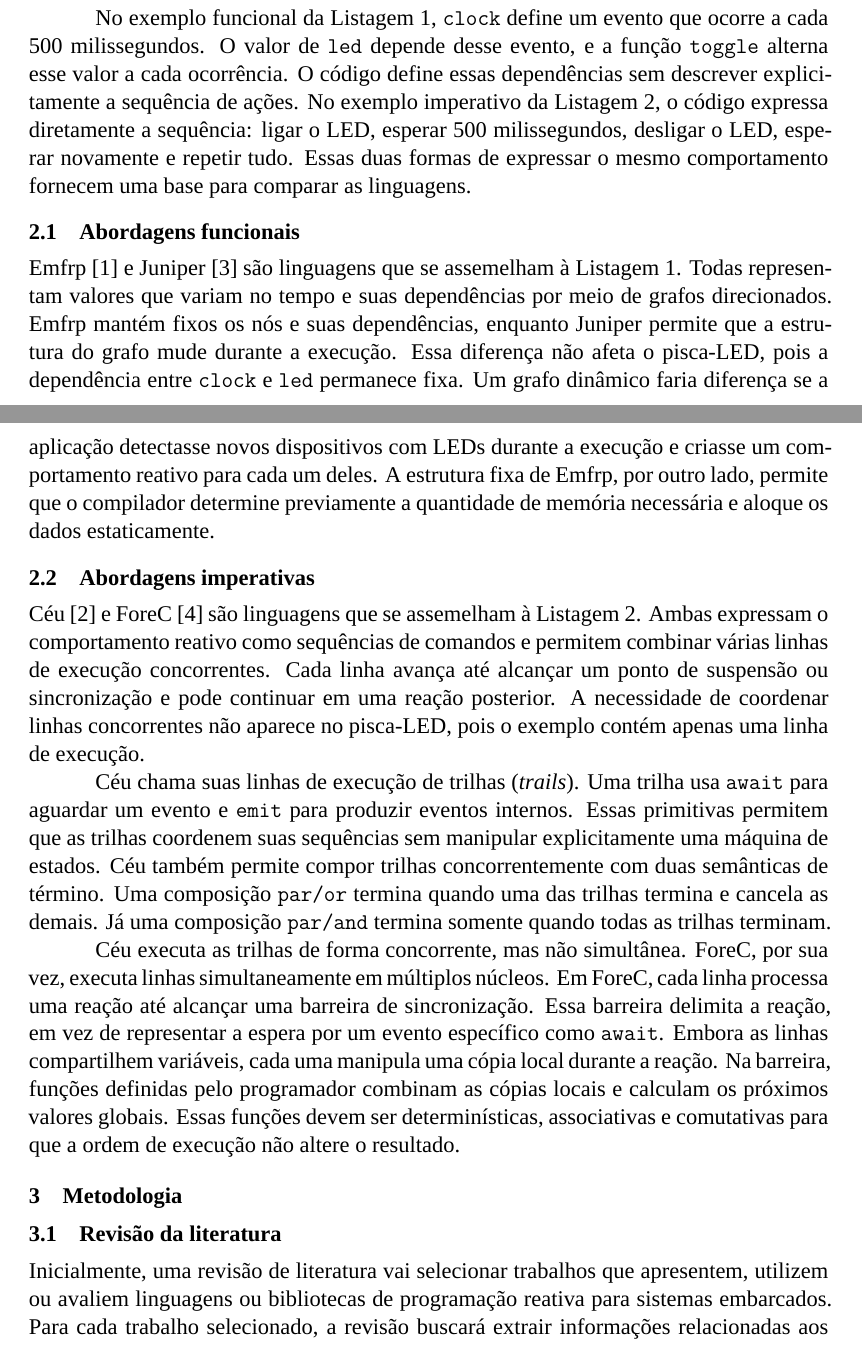
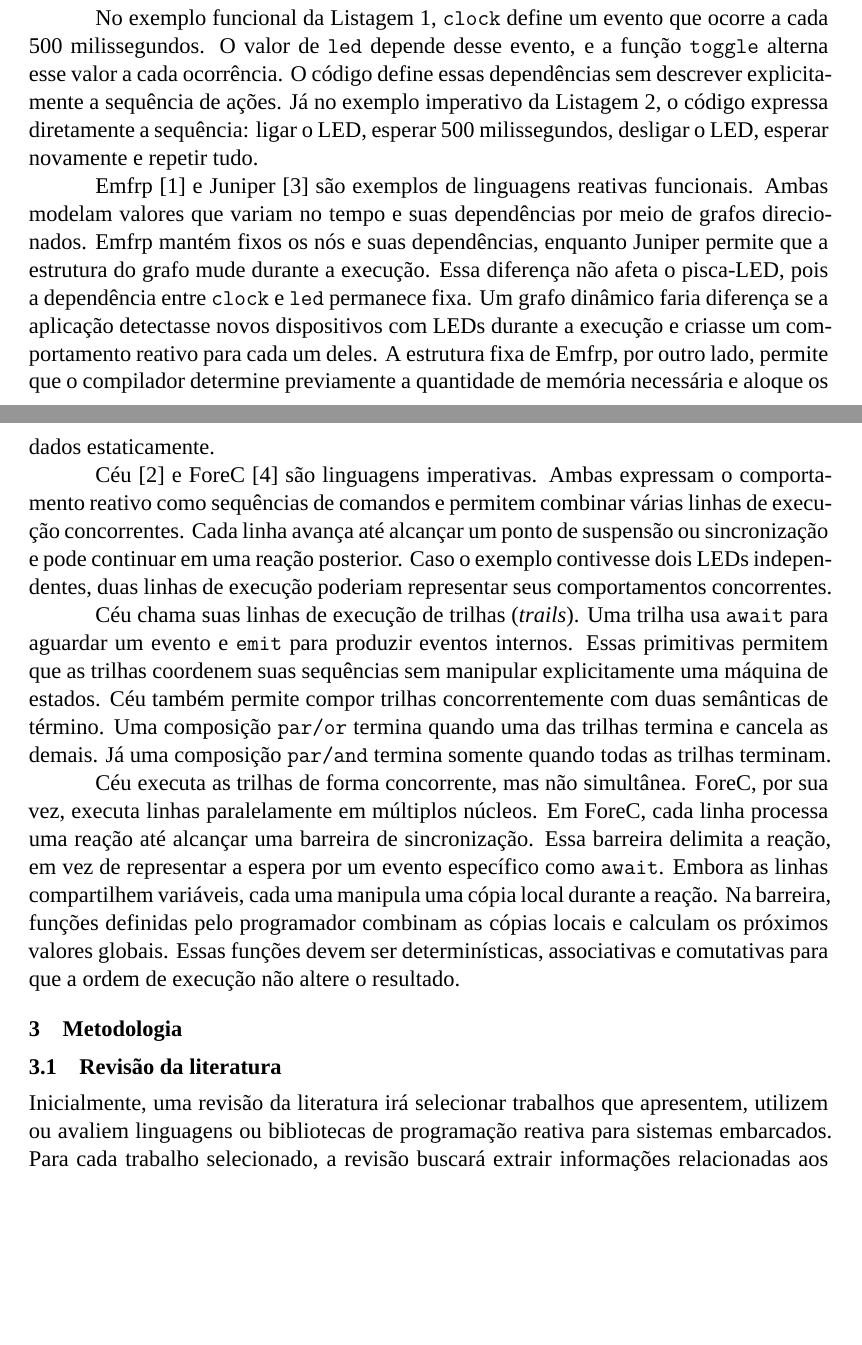
Before and after one commit to pgvalle/PesquisaMestrado, a LaTeX thesis (projeto-dissertacao.tex): two parts of pages 2 and 3 of 6 before the commit and two parts of pages 2 and 3 of 7 after it, joined at a grey line, cut so that both start at the same text, the shorter picture padded with empty space. Compiled offline with XeLaTeX.

Commit message:
revisa trabalhos relacionados e cronograma

```diff
--- a/projeto-dissertacao.tex
+++ b/projeto-dissertacao.tex
@@ -189,25 +188,20 @@ loop:
 No exemplo funcional da Listagem~\ref{lst:blink-funcional}, \texttt{clock} define um evento que ocorre a cada 500 milissegundos.
 O valor de \texttt{led} depende desse evento, e a função \texttt{toggle} alterna esse valor a cada ocorrência.
 O código define essas dependências sem descrever explicitamente a sequência de ações.
-No exemplo imperativo da Listagem~\ref{lst:blink-imperativo},
+Já no exemplo imperativo da Listagem~\ref{lst:blink-imperativo},
 o código expressa diretamente a sequência: ligar o LED, esperar 500 milissegundos, desligar o LED, esperar novamente e repetir tudo.
-Essas duas formas de expressar o mesmo comportamento fornecem uma base para comparar as linguagens.
 
-\subsection{Abordagens funcionais}
-
-Emfrp~\cite{sawada2016emfrp} e Juniper~\cite{helbling2016juniper} são linguagens que se assemelham à Listagem~\ref{lst:blink-funcional}.
-Todas representam valores que variam no tempo e suas dependências por meio de grafos direcionados.
+Emfrp~\cite{sawada2016emfrp} e Juniper~\cite{helbling2016juniper} são exemplos de linguagens reativas funcionais.
+Ambas modelam valores que variam no tempo e suas dependências por meio de grafos direcionados.
 Emfrp mantém fixos os nós e suas dependências, enquanto Juniper permite que a estrutura do grafo mude durante a execução.
 Essa diferença não afeta o pisca-LED, pois a dependência entre \texttt{clock} e \texttt{led} permanece fixa.
 Um grafo dinâmico faria diferença se a aplicação detectasse novos dispositivos com LEDs durante a execução e criasse um comportamento reativo para cada um deles.
 A estrutura fixa de Emfrp, por outro lado, permite que o compilador determine previamente a quantidade de memória necessária e aloque os dados estaticamente.
 
-\subsection{Abordagens imperativas}
-
-Céu~\cite{santanna2015ceu} e ForeC~\cite{yip2023forec} são linguagens que se assemelham à Listagem~\ref{lst:blink-imperativo}.
+Céu~\cite{santanna2015ceu} e ForeC~\cite{yip2023forec} são linguagens imperativas.
 Ambas expressam o comportamento reativo como sequências de comandos e permitem combinar várias linhas de execução concorrentes.
 Cada linha avança até alcançar um ponto de suspensão ou sincronização e pode continuar em uma reação posterior.
-A necessidade de coordenar linhas concorrentes não aparece no pisca-LED, pois o exemplo contém apenas uma linha de execução.
+Caso o exemplo contivesse dois LEDs independentes, duas linhas de execução poderiam representar seus comportamentos concorrentes.
 
 Céu chama suas linhas de execução de trilhas (\emph{trails}).
 Uma trilha usa \texttt{await} para aguardar um evento e \texttt{emit} para produzir eventos internos.
@@ -217,7 +211,7 @@ Uma composição \texttt{par/or} termina quando uma das trilhas termina e cancel
 Já uma composição \texttt{par/and} termina somente quando todas as trilhas terminam.
 
 Céu executa as trilhas de forma concorrente, mas não simultânea.
-ForeC, por sua vez, executa linhas simultaneamente em múltiplos núcleos.
+ForeC, por sua vez, executa linhas paralelamente em múltiplos núcleos.
 Em ForeC, cada linha processa uma reação até alcançar uma barreira de sincronização.
 Essa barreira delimita a reação, em vez de representar a espera por um evento específico como \texttt{await}.
 Embora as linhas compartilhem variáveis, cada uma manipula uma cópia local durante a reação.
@@ -228,7 +222,7 @@ Essas funções devem ser determinísticas, associativas e comutativas para que
 
 \subsection{Revisão da literatura}
 
-Inicialmente, uma revisão de literatura vai selecionar trabalhos que apresentem,
+Inicialmente, uma revisão da literatura irá selecionar trabalhos que apresentem,
 utilizem ou avaliem linguagens ou bibliotecas de programação reativa para sistemas embarcados.
 Para cada trabalho selecionado, a revisão buscará extrair informações relacionadas aos seguintes aspectos:
 
```
Also changed, not shown: projeto-dissertacao.tex (13 more changed lines).
